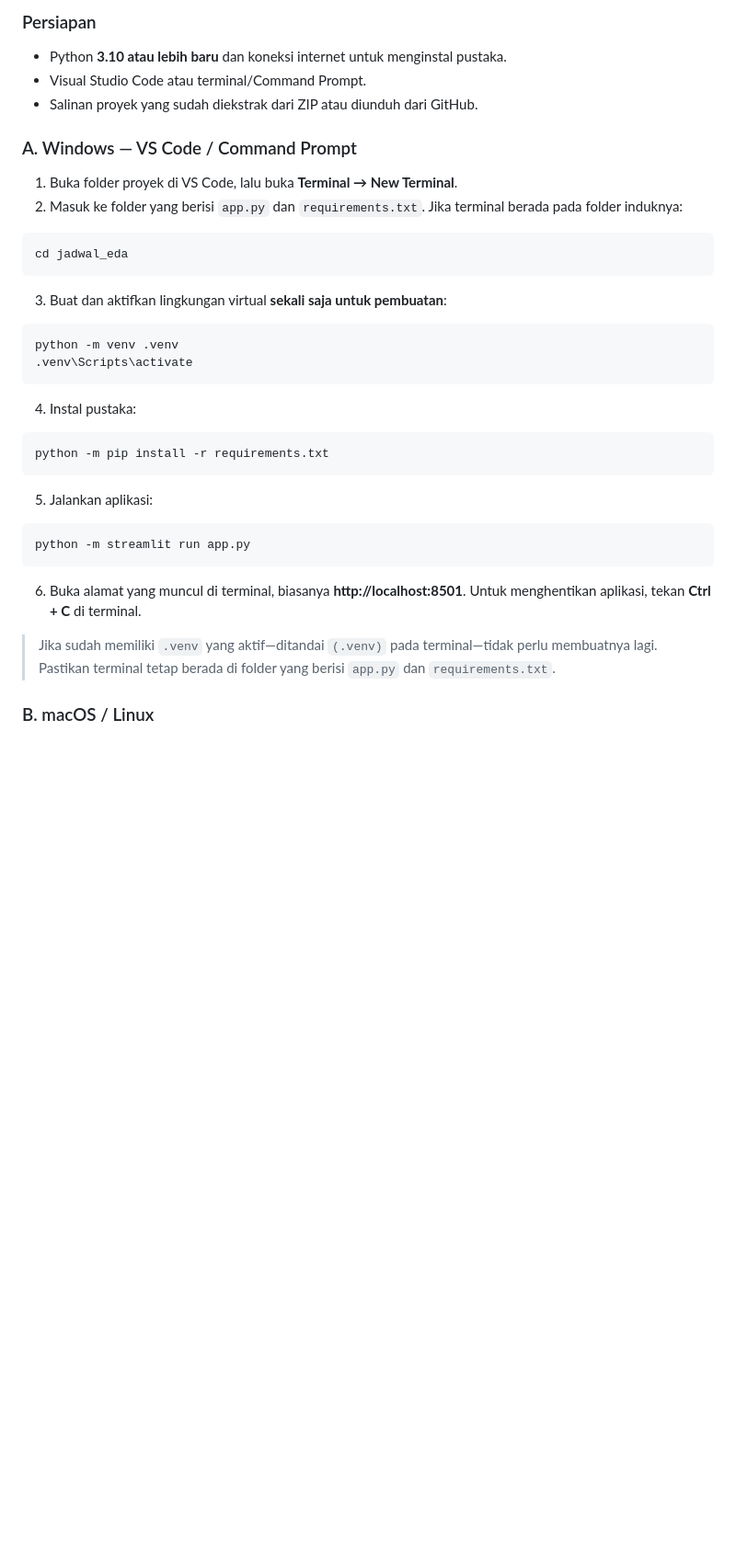
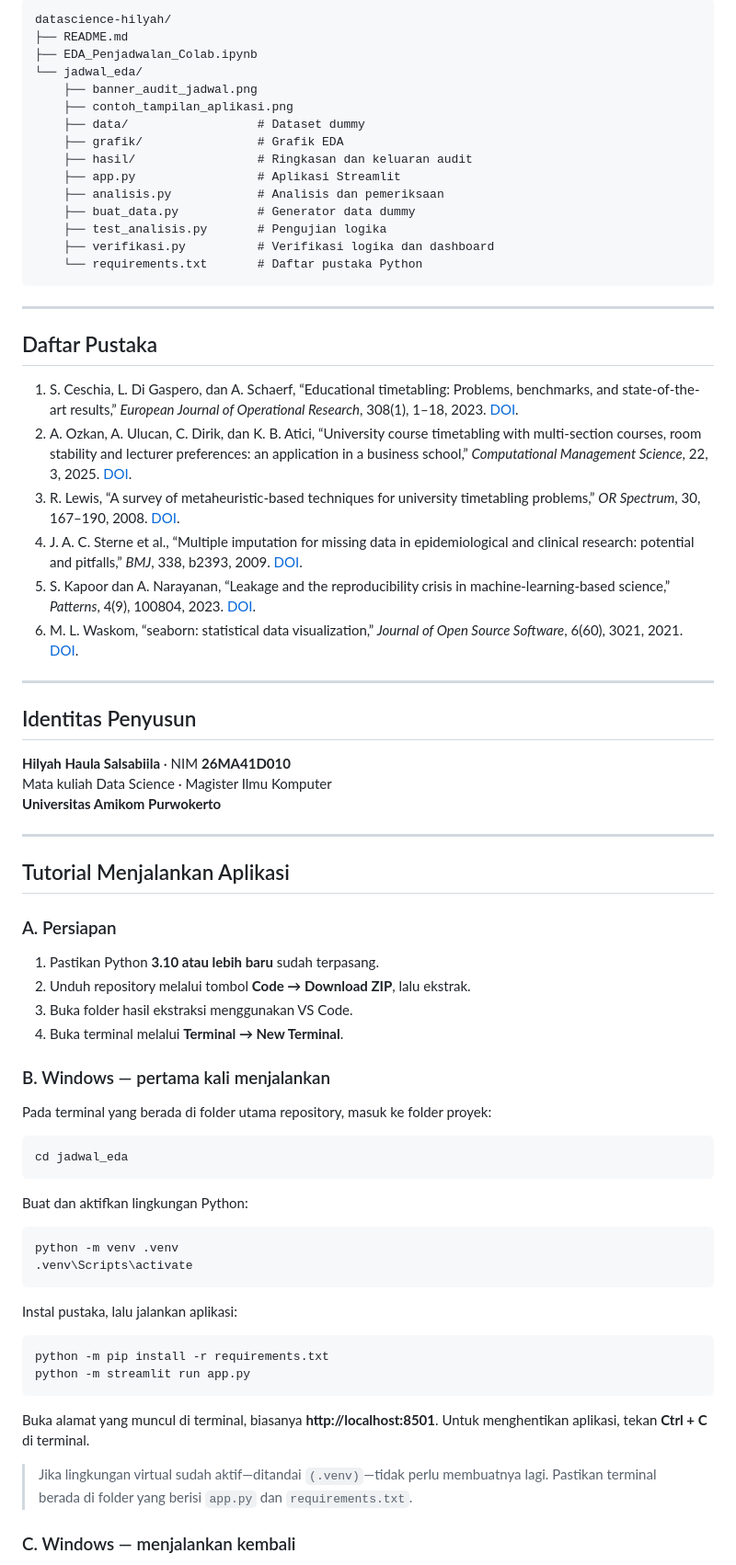
Before and after one commit to Hily30/datascience-hilyah, a Markdown page: README.md, the part around one of its changes. Shown at 92% size. Rendered like a GitHub page; blank space fills up the shorter version.

````diff
--- a/README.md
+++ b/README.md
@@ -274,41 +179,77 @@ jadwal_eda/
 
-### Persiapan
+```text
+datascience-hilyah/
+├── README.md
+├── EDA_Penjadwalan_Colab.ipynb
+└── jadwal_eda/
+    ├── banner_audit_jadwal.png
+    ├── contoh_tampilan_aplikasi.png
+    ├── data/                  # Dataset dummy
+    ├── grafik/                # Grafik EDA
+    ├── hasil/                 # Ringkasan dan keluaran audit
+    ├── app.py                 # Aplikasi Streamlit
+    ├── analisis.py            # Analisis dan pemeriksaan
+    ├── buat_data.py           # Generator data dummy
+    ├── test_analisis.py       # Pengujian logika
+    ├── verifikasi.py          # Verifikasi logika dan dashboard
+    └── requirements.txt       # Daftar pustaka Python
+```
 
-- Python **3.10 atau lebih baru** dan koneksi internet untuk menginstal pustaka.
-- Visual Studio Code atau terminal/Command Prompt.
-- Salinan proyek yang sudah diekstrak dari ZIP atau diunduh dari GitHub.
+---
 
-### A. Windows — VS Code / Command Prompt
+## Daftar Pustaka
 
-1. Buka folder proyek di VS Code, lalu buka **Terminal → New Terminal**.
-2. Masuk ke folder yang berisi `app.py` dan `requirements.txt`. Jika terminal berada pada folder induknya:
+1. S. Ceschia, L. Di Gaspero, dan A. Schaerf, “Educational timetabling: Problems, benchmarks, and state-of-the-art results,” *European Journal of Operational Research*, 308(1), 1–18, 2023. [DOI](https://doi.org/10.1016/j.ejor.2022.07.011).
+2. A. Ozkan, A. Ulucan, C. Dirik, dan K. B. Atici, “University course timetabling with multi-section courses, room stability and lecturer preferences: an application in a business school,” *Computational Management Science*, 22, 3, 2025. [DOI](https://doi.org/10.1007/s10287-025-00529-2).
+3. R. Lewis, “A survey of metaheuristic-based techniques for university timetabling problems,” *OR Spectrum*, 30, 167–190, 2008. [DOI](https://doi.org/10.1007/s00291-007-0097-0).
+4. J. A. C. Sterne et al., “Multiple imputation for missing data in epidemiological and clinical research: potential and pitfalls,” *BMJ*, 338, b2393, 2009. [DOI](https://doi.org/10.1136/bmj.b2393).
+5. S. Kapoor dan A. Narayanan, “Leakage and the reproducibility crisis in machine-learning-based science,” *Patterns*, 4(9), 100804, 2023. [DOI](https://doi.org/10.1016/j.patter.2023.100804).
+6. M. L. Waskom, “seaborn: statistical data visualization,” *Journal of Open Source Software*, 6(60), 3021, 2021. [DOI](https://doi.org/10.21105/joss.03021).
+
+---
+
+## Identitas Penyusun
+
+**Hilyah Haula Salsabiila** · NIM **26MA41D010**
+Mata kuliah Data Science · Magister Ilmu Komputer
+**Universitas Amikom Purwokerto**
+
+---
+
+## Tutorial Menjalankan Aplikasi
+
+### A. Persiapan
+
+1. Pastikan Python **3.10 atau lebih baru** sudah terpasang.
+2. Unduh repository melalui tombol **Code → Download ZIP**, lalu ekstrak.
+3. Buka folder hasil ekstraksi menggunakan VS Code.
+4. Buka terminal melalui **Terminal → New Terminal**.
+
+### B. Windows — pertama kali menjalankan
+
+Pada terminal yang berada di folder utama repository, masuk ke folder proyek:
 
 ```cmd
 cd jadwal_eda
 ```
 
-3. Buat dan aktifkan lingkungan virtual **sekali saja untuk pembuatan**:
+Buat dan aktifkan lingkungan Python:
 
 ```cmd
 python -m venv .venv
 .venv\Scripts\activate
 ```
 
-4. Instal pustaka:
+Instal pustaka, lalu jalankan aplikasi:
 
 ```cmd
 python -m pip install -r requirements.txt
-```
-
-5. Jalankan aplikasi:
-
-```cmd
 python -m streamlit run app.py
 ```
 
-6. Buka alamat yang muncul di terminal, biasanya **http://localhost:8501**. Untuk menghentikan aplikasi, tekan **Ctrl + C** di terminal.
+Buka alamat yang muncul di terminal, biasanya **http://localhost:8501**. Untuk menghentikan aplikasi, tekan **Ctrl + C** di terminal.
 
-> Jika sudah memiliki `.venv` yang aktif—ditandai `(.venv)` pada terminal—tidak perlu membuatnya lagi. Pastikan terminal tetap berada di folder yang berisi `app.py` dan `requirements.txt`.
+> Jika lingkungan virtual sudah aktif—ditandai `(.venv)`—tidak perlu membuatnya lagi. Pastikan terminal berada di folder yang berisi `app.py` dan `requirements.txt`.
 
-### B. macOS / Linux
+### C. Windows — menjalankan kembali
 
````
Also changed, not shown: other parts of README.md (+158 -256 lines), jadwal_eda/contoh_tampilan_aplikasi.png (added), 1 other file.
